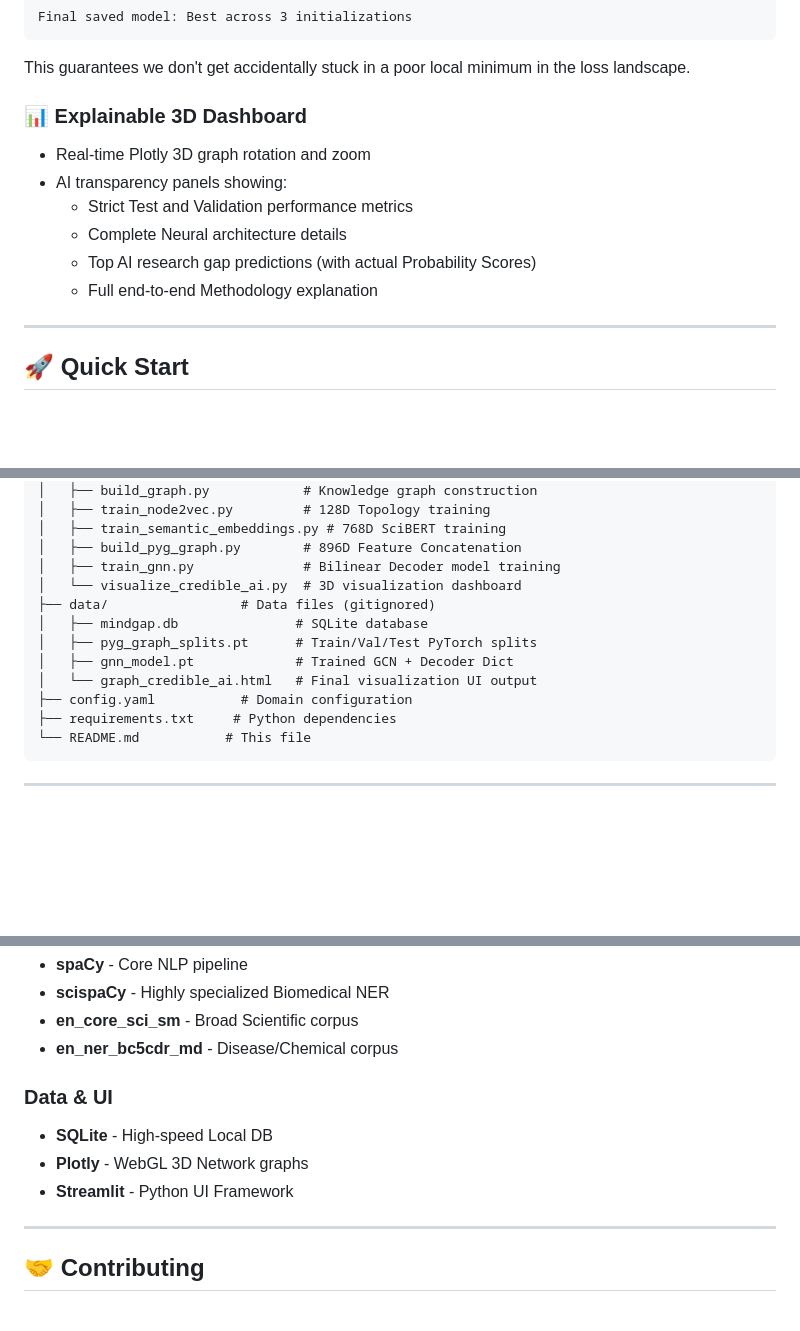
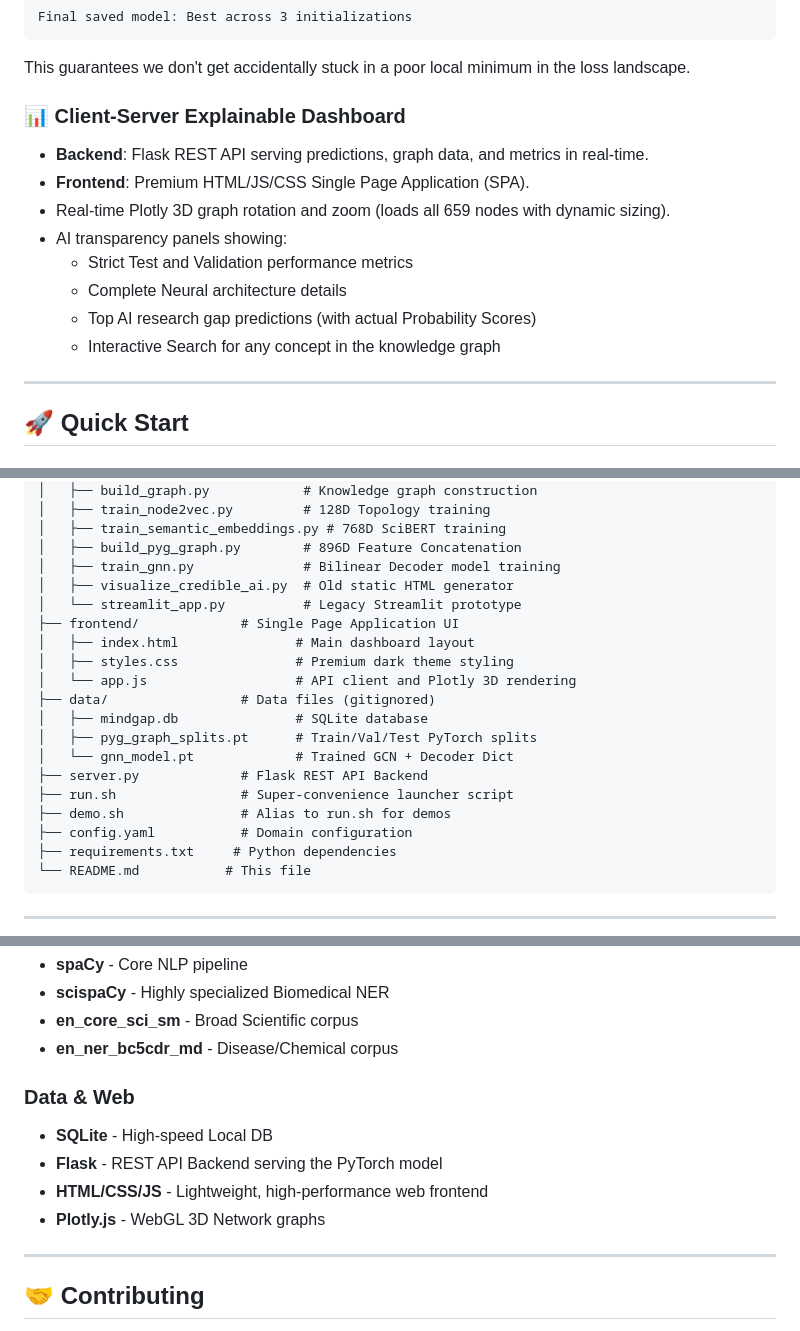
Before and after one commit to srivardhan-kondu/The-Negative-Knowledge, a Markdown page: README.md, 3 parts joined by grey strips. Drawn GitHub-style; blank space fills up the shorter version.

Commit message:
docs: update README with new client-server architecture details

```diff
--- a/README.md
+++ b/README.md
@@ -153,13 +153,15 @@ Final saved model: Best across 3 initializations
 
 This guarantees we don't get accidentally stuck in a poor local minimum in the loss landscape.
 
-### 📊 **Explainable 3D Dashboard**
-- Real-time Plotly 3D graph rotation and zoom
+### 📊 **Client-Server Explainable Dashboard**
+- **Backend**: Flask REST API serving predictions, graph data, and metrics in real-time.
+- **Frontend**: Premium HTML/JS/CSS Single Page Application (SPA).
+- Real-time Plotly 3D graph rotation and zoom (loads all 659 nodes with dynamic sizing).
 - AI transparency panels showing:
   - Strict Test and Validation performance metrics
   - Complete Neural architecture details
   - Top AI research gap predictions (with actual Probability Scores)
-  - Full end-to-end Methodology explanation
+  - Interactive Search for any concept in the knowledge graph
 
 ---
 
@@ -274,12 +286,19 @@ The-Negative-Knowledge/
 │   ├── train_semantic_embeddings.py # 768D SciBERT training
 │   ├── build_pyg_graph.py        # 896D Feature Concatenation
 │   ├── train_gnn.py              # Bilinear Decoder model training
-│   └── visualize_credible_ai.py  # 3D visualization dashboard
+│   ├── visualize_credible_ai.py  # Old static HTML generator
+│   └── streamlit_app.py          # Legacy Streamlit prototype
+├── frontend/             # Single Page Application UI
+│   ├── index.html               # Main dashboard layout
+│   ├── styles.css               # Premium dark theme styling
+│   └── app.js                   # API client and Plotly 3D rendering
 ├── data/                 # Data files (gitignored)
 │   ├── mindgap.db               # SQLite database
 │   ├── pyg_graph_splits.pt      # Train/Val/Test PyTorch splits
-│   ├── gnn_model.pt             # Trained GCN + Decoder Dict
-│   └── graph_credible_ai.html   # Final visualization UI output
+│   └── gnn_model.pt             # Trained GCN + Decoder Dict
+├── server.py             # Flask REST API Backend
+├── run.sh                # Super-convenience launcher script
+├── demo.sh               # Alias to run.sh for demos
 ├── config.yaml           # Domain configuration
 ├── requirements.txt     # Python dependencies
 └── README.md           # This file
@@ -317,10 +336,11 @@ domains:
 - **en_core_sci_sm** - Broad Scientific corpus
 - **en_ner_bc5cdr_md** - Disease/Chemical corpus
 
-### Data & UI
+### Data & Web
 - **SQLite** - High-speed Local DB
-- **Plotly** - WebGL 3D Network graphs
-- **Streamlit** - Python UI Framework
+- **Flask** - REST API Backend serving the PyTorch model
+- **HTML/CSS/JS** - Lightweight, high-performance web frontend
+- **Plotly.js** - WebGL 3D Network graphs
 
 ---
 
```
Also changed, not shown: other parts of README.md (+14 -4 lines).
